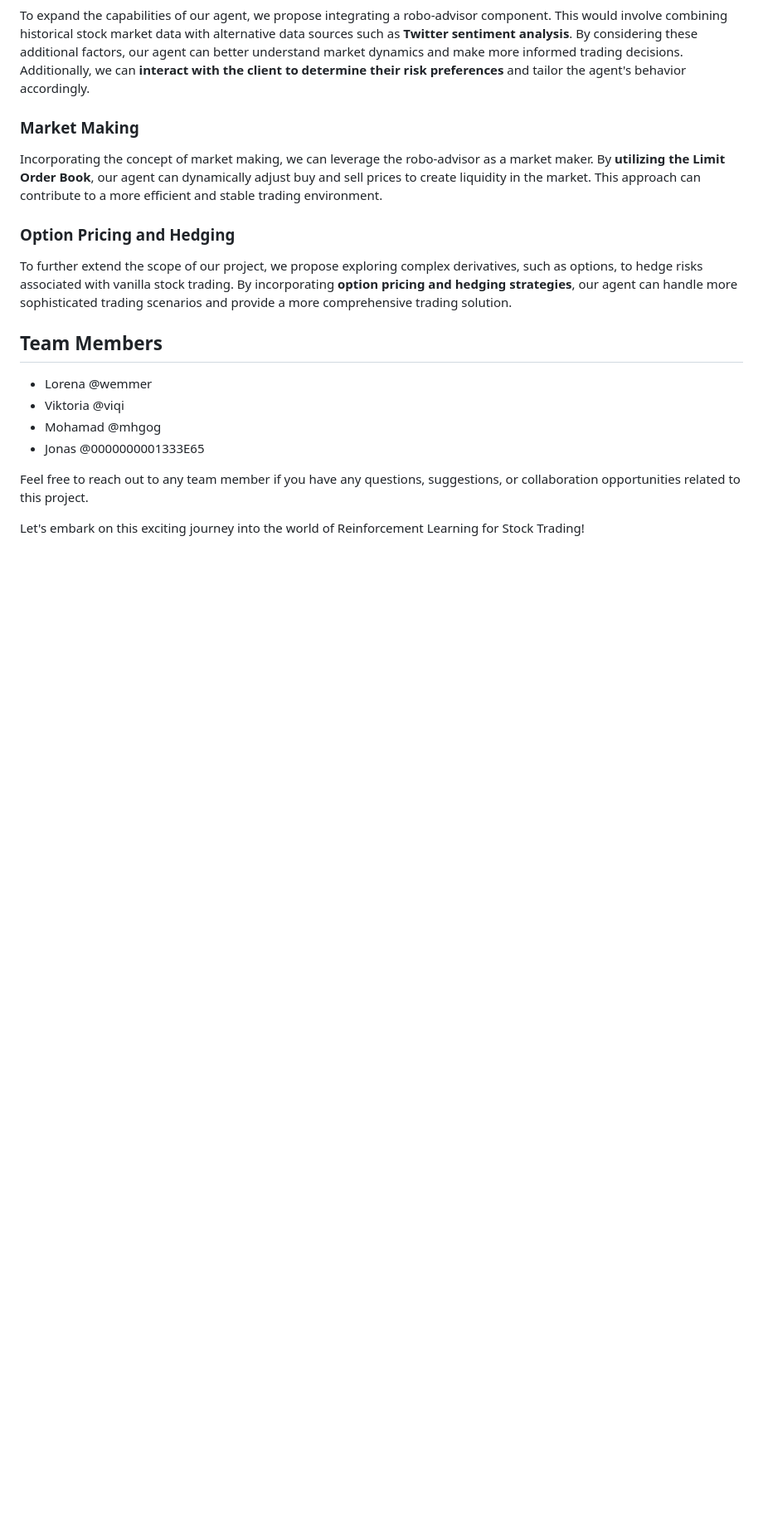
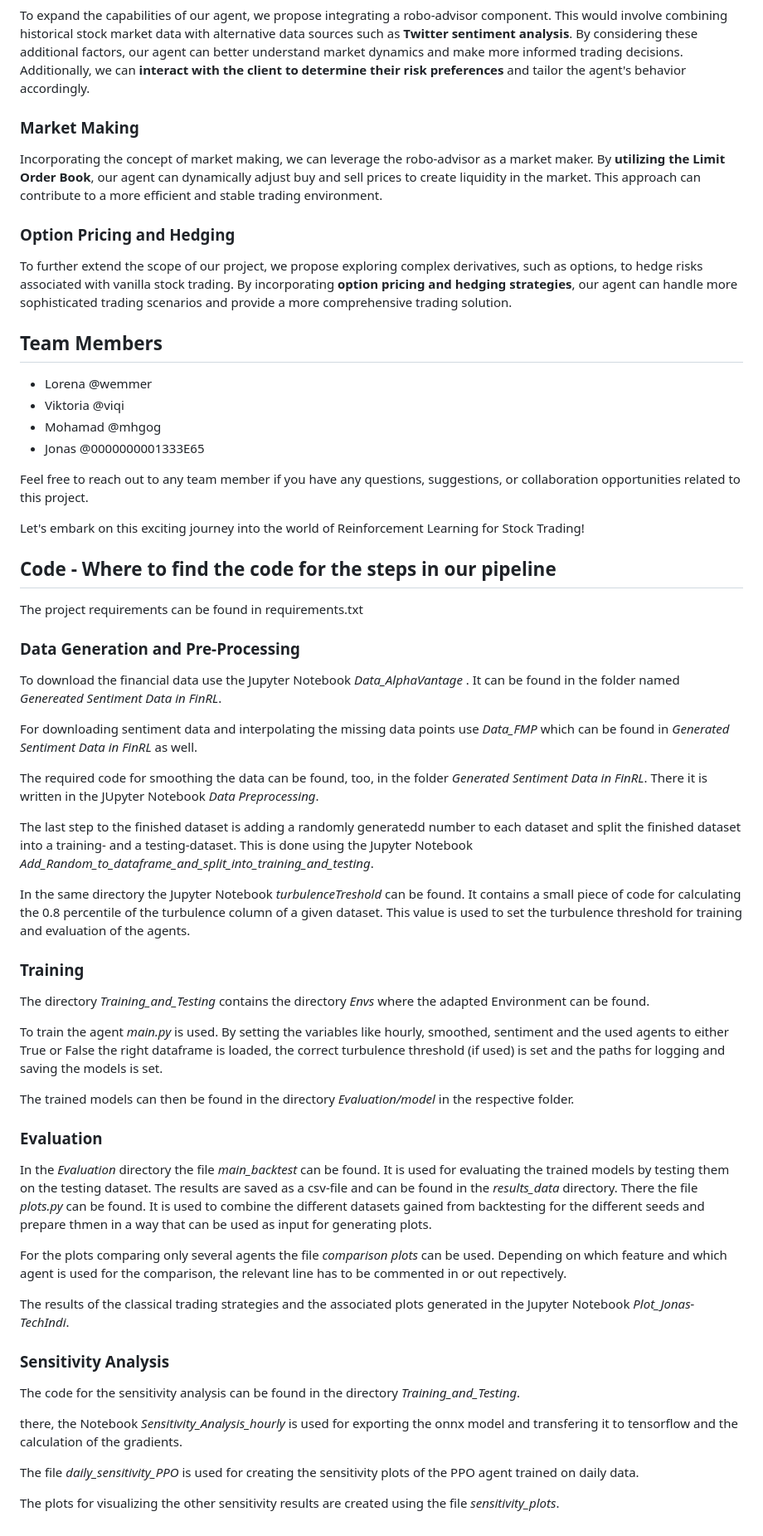
Before and after one commit to Hajuj/Applied-Reinforcement-Learning-for-Stock-Trading, a Markdown page: README.md, the part around the change. Shown: that part at 83% size. GitHub-like rendering; blank space fills up the shorter version.

```diff
--- a/README.md
+++ b/README.md
@@ -46,3 +46,45 @@ To further extend the scope of our project, we propose exploring complex derivat
 Feel free to reach out to any team member if you have any questions, suggestions, or collaboration opportunities related to this project.
 
 Let's embark on this exciting journey into the world of Reinforcement Learning for Stock Trading!
+
+## Code - Where to find the code for the steps in our pipeline
+
+The project requirements can be found in requirements.txt
+
+### Data Generation and Pre-Processing
+
+To download the financial data use the Jupyter Notebook *Data_AlphaVantage* . It can be found in the folder named *Genereated Sentiment Data in FinRL*.
+
+For downloading sentiment data and interpolating the missing data points use *Data_FMP* which can be found in *Generated Sentiment Data in FinRL* as well.
+
+The required code for smoothing the data can be found, too,  in the folder *Generated Sentiment Data in FinRL*. There it is written in the JUpyter Notebook *Data Preprocessing*.
+
+The last step to the finished dataset is adding a randomly generatedd number to each dataset and split the finished dataset into a training- and a testing-dataset. This is done using the Jupyter Notebook *Add_Random_to_dataframe_and_split_into_training_and_testing*.
+
+In the same directory the Jupyter Notebook *turbulenceTreshold* can be found. It contains a small piece of code for calculating the 0.8 percentile of the turbulence column of  a given dataset. This value is used to set the turbulence threshold for training and evaluation of the agents.
+
+### Training
+The directory *Training_and_Testing* contains the directory *Envs* where the adapted Environment can be found.
+
+To train the agent *main.py* is used. By setting the variables like hourly, smoothed, sentiment and the used agents to either True or False the right dataframe is loaded, the correct turbulence threshold (if used) is set and the paths for logging and saving the models is set.
+
+The trained models can then be found in the directory *Evaluation/model* in the respective folder.
+
+### Evaluation
+
+In the *Evaluation* directory the file *main_backtest* can be found. It is used for evaluating the trained models by testing them on the testing dataset. The results are saved as a csv-file and can be found in the *results_data* directory.
+There the file *plots.py* can be found. It is used to combine the different datasets gained from backtesting for the different seeds and prepare thmen in a way that can be used as input for generating plots.
+
+For the plots comparing only several agents the file *comparison plots* can be used. Depending on which feature and which agent is used for the comparison, the relevant line has to be commented in or out repectively.
+
+The results of the classical trading strategies and the associated plots generated in the Jupyter Notebook *Plot_Jonas-TechIndi*.
+
+### Sensitivity Analysis
+
+The code for the sensitivity analysis can be found in the directory *Training_and_Testing*.
+
+there, the Notebook *Sensitivity_Analysis_hourly* is used for exporting the onnx model and transfering it to tensorflow and the calculation of the gradients.
+
+The file *daily_sensitivity_PPO* is used for creating the sensitivity plots of the PPO agent trained on daily data.
+
+The plots for visualizing the other sensitivity results are created using the file *sensitivity_plots*.
```
